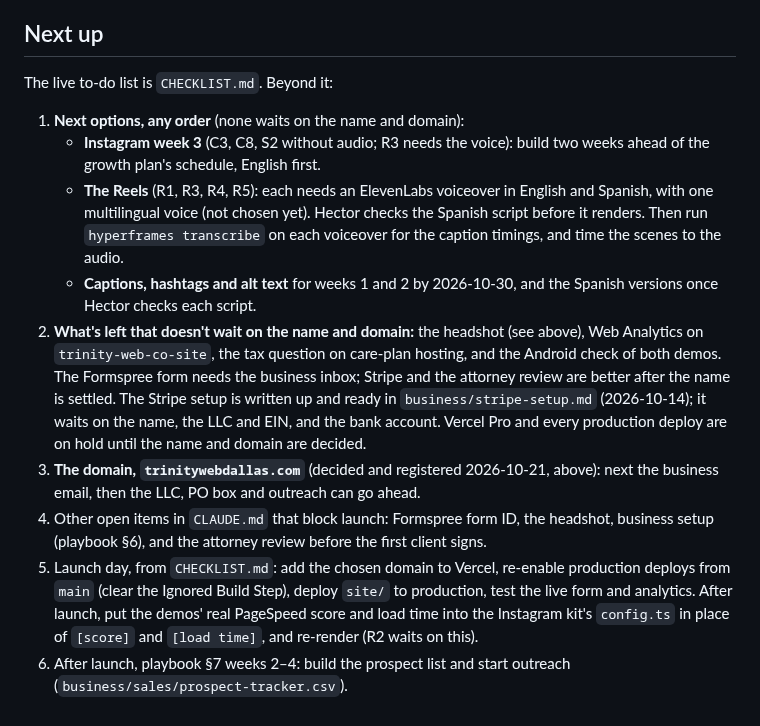
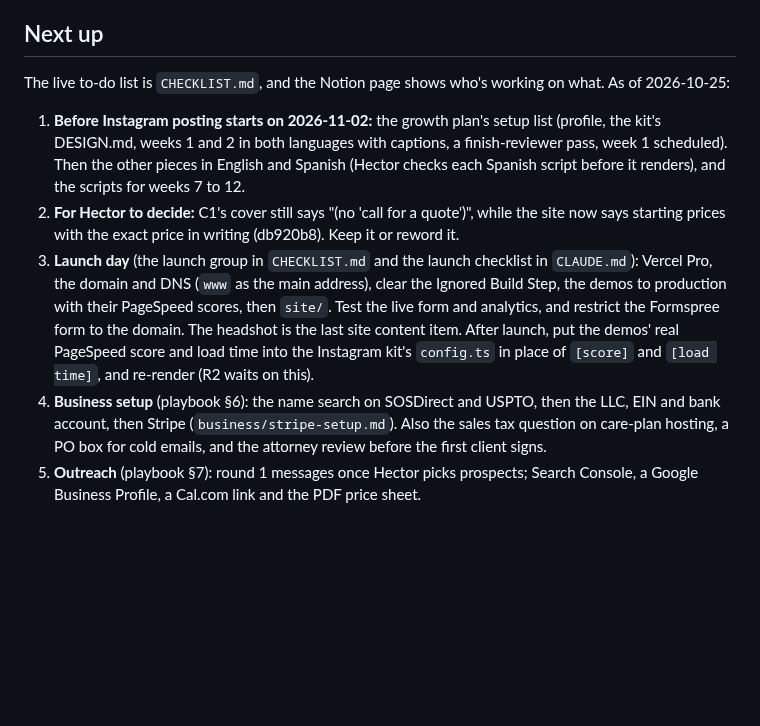
Before and after one commit to hectorclawd/trinity-web-co, a Markdown page: HANDOFF.md, the part around one of its changes. GitHub-like rendering; blank space fills up the shorter version.

```diff
--- a/HANDOFF.md
+++ b/HANDOFF.md
@@ -205,14 +215,10 @@ Read `CLAUDE.md` (project rules, open items, launch checklist) and `business/pla
 
 ## Next up
 
-The live to-do list is `CHECKLIST.md`. Beyond it:
+The live to-do list is `CHECKLIST.md`, and the Notion page shows who's working on what. As of 2026-10-25:
 
-1. **Next options, any order** (none waits on the name and domain):
-   - **Instagram week 3** (C3, C8, S2 without audio; R3 needs the voice): build two weeks ahead of the growth plan's schedule, English first.
-   - **The Reels** (R1, R3, R4, R5): each needs an ElevenLabs voiceover in English and Spanish, with one multilingual voice (not chosen yet). Hector checks the Spanish script before it renders. Then run `hyperframes transcribe` on each voiceover for the caption timings, and time the scenes to the audio.
-   - **Captions, hashtags and alt text** for weeks 1 and 2 by 2026-10-30, and the Spanish versions once Hector checks each script.
-2. **What's left that doesn't wait on the name and domain:** the headshot (see above), Web Analytics on `trinity-web-co-site`, the tax question on care-plan hosting, and the Android check of both demos. The Formspree form needs the business inbox; Stripe and the attorney review are better after the name is settled. The Stripe setup is written up and ready in `business/stripe-setup.md` (2026-10-14); it waits on the name, the LLC and EIN, and the bank account. Vercel Pro and every production deploy are on hold until the name and domain are decided.
-3. **The domain, `trinitywebdallas.com`** (decided and registered 2026-10-21, above): next the business email, then the LLC, PO box and outreach can go ahead.
-4. Other open items in `CLAUDE.md` that block launch: Formspree form ID, the headshot, business setup (playbook §6), and the attorney review before the first client signs.
-5. Launch day, from `CHECKLIST.md`: add the chosen domain to Vercel, re-enable production deploys from `main` (clear the Ignored Build Step), deploy `site/` to production, test the live form and analytics. After launch, put the demos' real PageSpeed score and load time into the Instagram kit's `config.ts` in place of `[score]` and `[load time]`, and re-render (R2 waits on this).
-6. After launch, playbook §7 weeks 2–4: build the prospect list and start outreach (`business/sales/prospect-tracker.csv`).
+1. **Before Instagram posting starts on 2026-11-02:** the growth plan's setup list (profile, the kit's DESIGN.md, weeks 1 and 2 in both languages with captions, a finish-reviewer pass, week 1 scheduled). Then the other pieces in English and Spanish (Hector checks each Spanish script before it renders), and the scripts for weeks 7 to 12.
+2. **For Hector to decide:** C1's cover still says "(no 'call for a quote')", while the site now says starting prices with the exact price in writing (db920b8). Keep it or reword it.
+3. **Launch day** (the launch group in `CHECKLIST.md` and the launch checklist in `CLAUDE.md`): Vercel Pro, the domain and DNS (`www` as the main address), clear the Ignored Build Step, the demos to production with their PageSpeed scores, then `site/`. Test the live form and analytics, and restrict the Formspree form to the domain. The headshot is the last site content item. After launch, put the demos' real PageSpeed score and load time into the Instagram kit's `config.ts` in place of `[score]` and `[load time]`, and re-render (R2 waits on this).
+4. **Business setup** (playbook §6): the name search on SOSDirect and USPTO, then the LLC, EIN and bank account, then Stripe (`business/stripe-setup.md`). Also the sales tax question on care-plan hosting, a PO box for cold emails, and the attorney review before the first client signs.
+5. **Outreach** (playbook §7): round 1 messages once Hector picks prospects; Search Console, a Google Business Profile, a Cal.com link and the PDF price sheet.
```
Also changed, not shown: other parts of HANDOFF.md (+11 -1 lines), CHECKLIST.md (+2 -2 lines).
